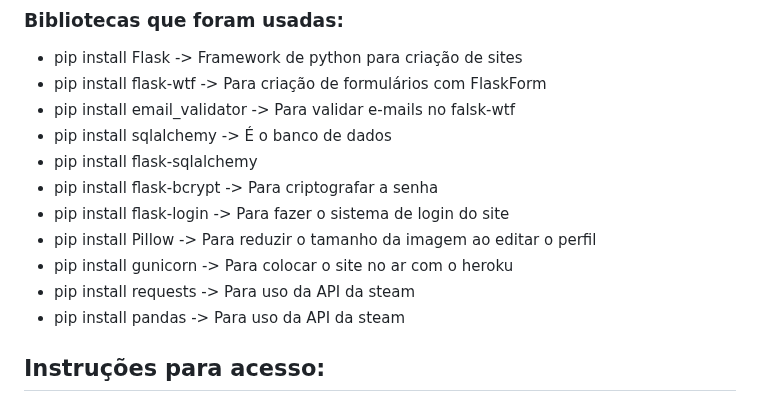
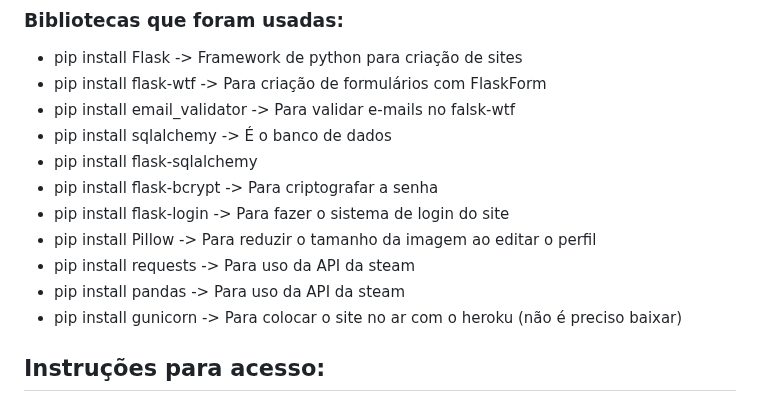
Before and after one commit to leoFagundes/AplicacaoWeb-Imikino, a Markdown page: README.md, the part around the change. Drawn GitHub-style.

```diff
--- a/README.md
+++ b/README.md
@@ -14,9 +14,9 @@ Foi um projeto bem interessante e aprendi muito na execução dele.
 * pip install flask-bcrypt -> Para criptografar a senha
 * pip install flask-login -> Para fazer o sistema de login do site
 * pip install Pillow -> Para reduzir o tamanho da imagem ao editar o perfil
-* pip install gunicorn -> Para colocar o site no ar com o heroku
 * pip install requests -> Para uso da API da steam
 * pip install pandas -> Para uso da API da steam
+* pip install gunicorn -> Para colocar o site no ar com o heroku (não é preciso baixar)
 
 ## Instruções para acesso:
 - Após clonar esse repositório instale todas as bibliotecas mencionadas acima e rode o arquivo main.py. Em seguida entre no link que ele forneceu no seu terminal.
```
